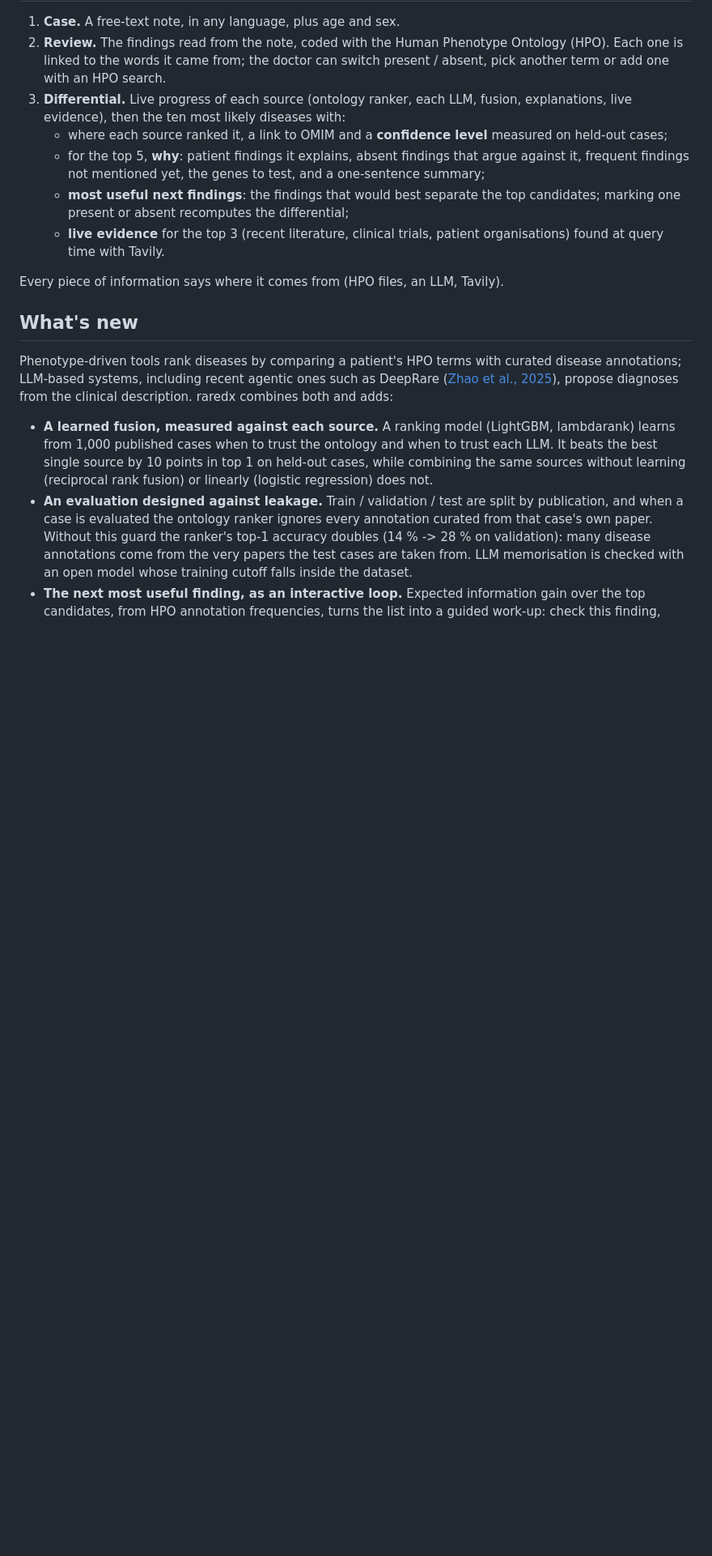
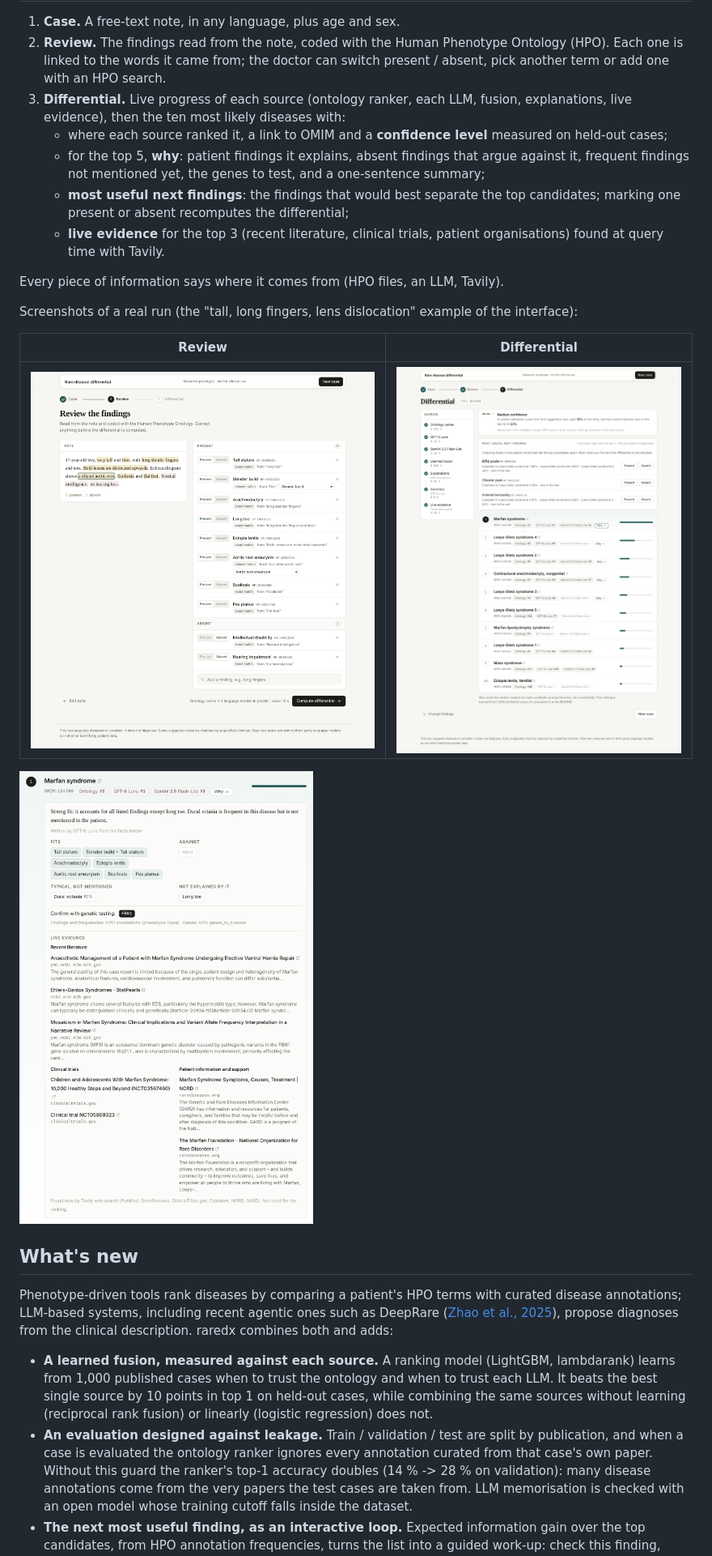
Before and after one commit to alejandromariin/raredx, a Markdown page: README.md, the part around the change. Shown at 81% size. Drawn GitHub-style; pictures changed too: docs/differential.png (added), docs/review.png (added), docs/why.png (added); blank space fills up the shorter version.

Commit message:
README: screenshots of a real run

```diff
--- a/README.md
+++ b/README.md
@@ -32,6 +32,14 @@ Built for the Global AI Hackathon (Geek Room x HackCulture), November 2026.
    - **live evidence** for the top 3 (recent literature, clinical trials, patient organisations) found at query time with Tavily.
 
 Every piece of information says where it comes from (HPO files, an LLM, Tavily).
+
+Screenshots of a real run (the "tall, long fingers, lens dislocation" example of the interface):
+
+| Review | Differential |
+|---|---|
+| ![The findings read from the note, each linked to its words, with present / absent switches and alternatives](docs/review.png) | ![Live progress per source, confidence level, most useful next findings and the ranked differential](docs/differential.png) |
+
+![Why Marfan syndrome: summary, findings that fit, typical findings not mentioned, gene to test and live evidence from Tavily](docs/why.png)
 
 ## What's new
 
```
